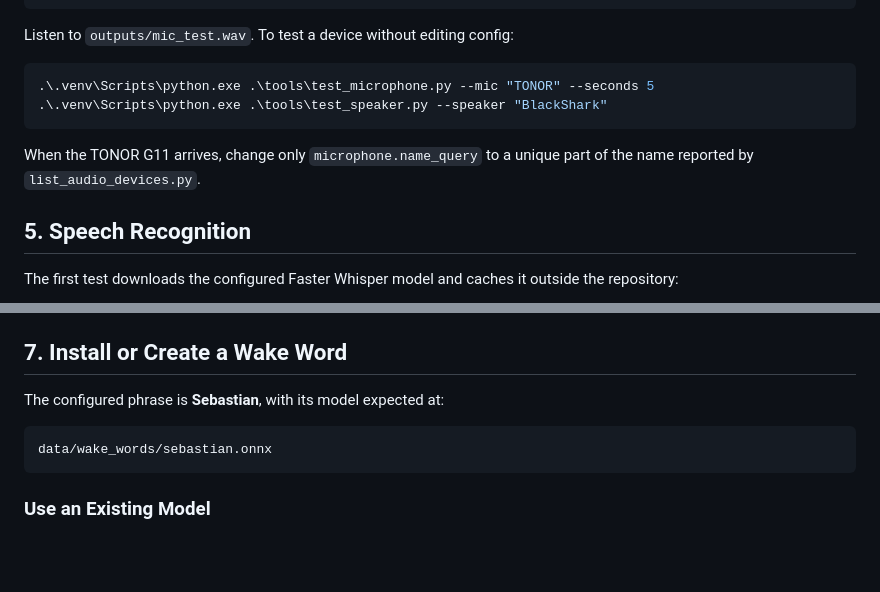
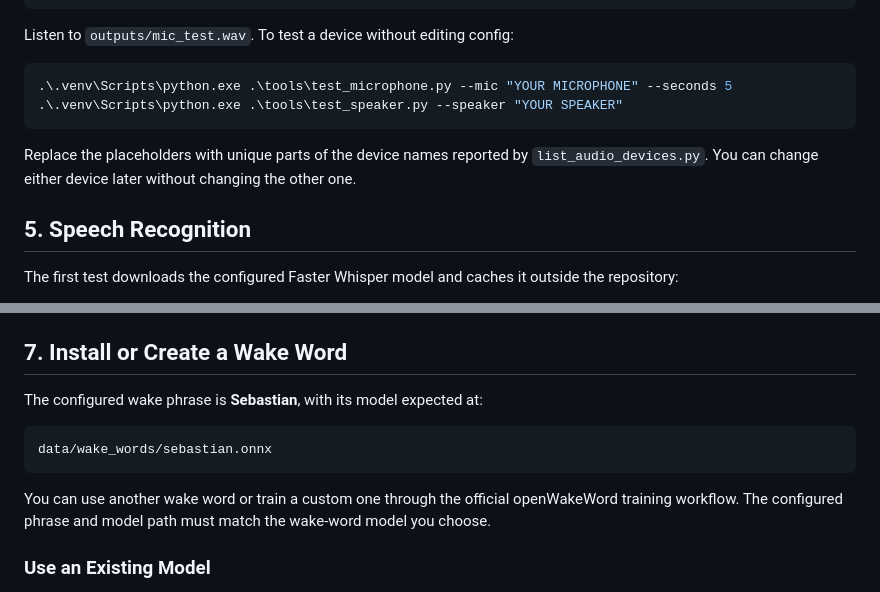
Before and after one commit to sfeng9/S.E.B.A.S.T.I.A.N, a Markdown page: README.md, 2 parts joined by grey strips. Rendered like a GitHub page; blank space fills up the shorter version.

Commit message:
Generalize device and wake word setup documentation

````diff
--- a/README.md
+++ b/README.md
@@ -104,12 +104,13 @@ Test both devices:
 Listen to `outputs/mic_test.wav`. To test a device without editing config:
 
 ```powershell
-.\.venv\Scripts\python.exe .\tools\test_microphone.py --mic "TONOR" --seconds 5
-.\.venv\Scripts\python.exe .\tools\test_speaker.py --speaker "BlackShark"
+.\.venv\Scripts\python.exe .\tools\test_microphone.py --mic "YOUR MICROPHONE" --seconds 5
+.\.venv\Scripts\python.exe .\tools\test_speaker.py --speaker "YOUR SPEAKER"
 ```
 
-When the TONOR G11 arrives, change only `microphone.name_query` to a unique part
-of the name reported by `list_audio_devices.py`.
+Replace the placeholders with unique parts of the device names reported by
+`list_audio_devices.py`. You can change either device later without changing the
+other one.
 
 ## 5. Speech Recognition
 
@@ -161,11 +162,15 @@ voice, download it and override `text_to_speech.voice` and
 
 ## 7. Install or Create a Wake Word
 
-The configured phrase is **Sebastian**, with its model expected at:
+The configured wake phrase is **Sebastian**, with its model expected at:
 
 ```text
 data/wake_words/sebastian.onnx
 ```
+
+You can use another wake word or train a custom one through the official
+openWakeWord training workflow. The configured phrase and model path must match
+the wake-word model you choose.
 
 ### Use an Existing Model
 
````
Also changed, not shown: other parts of README.md (+4 -3 lines).
